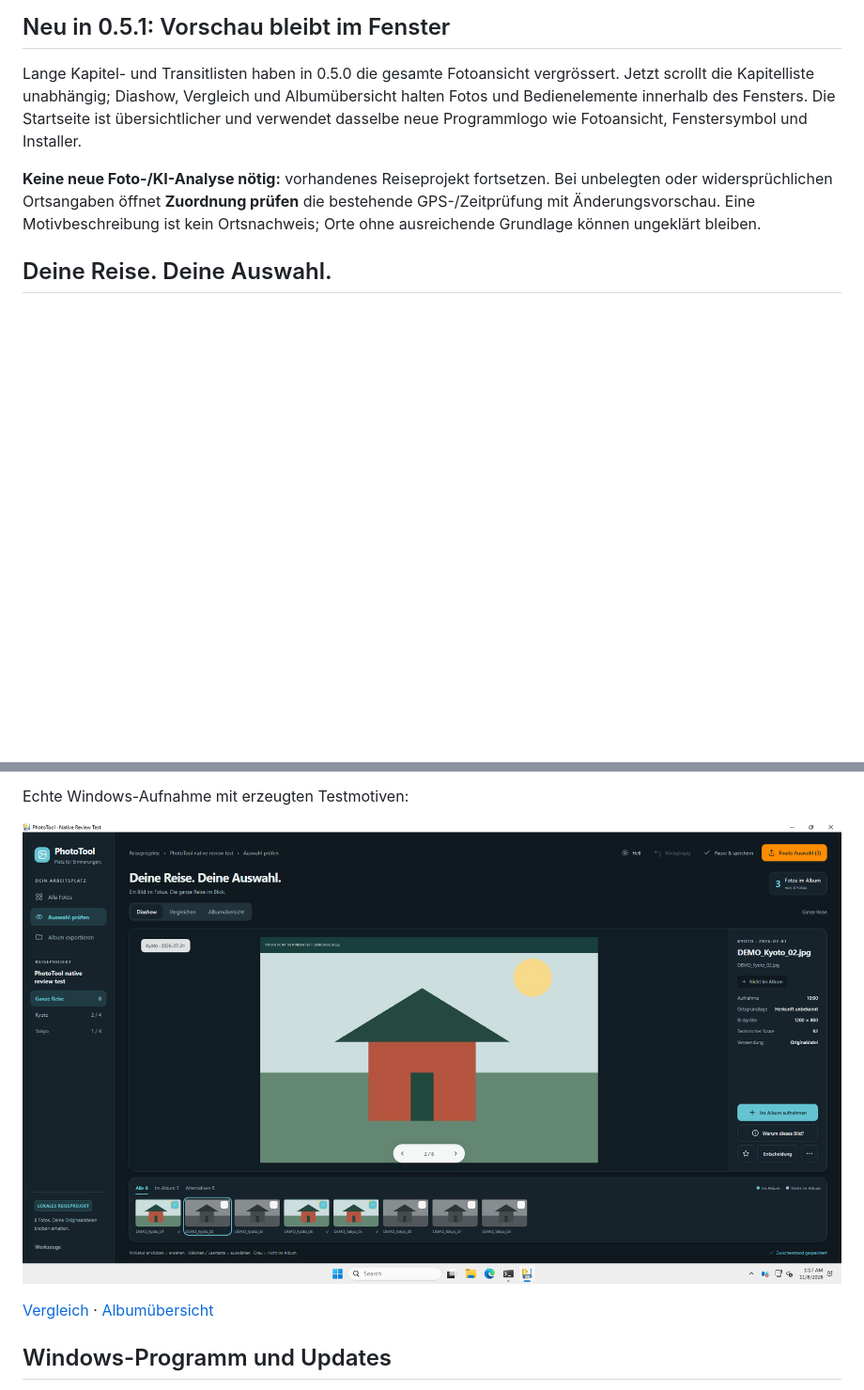
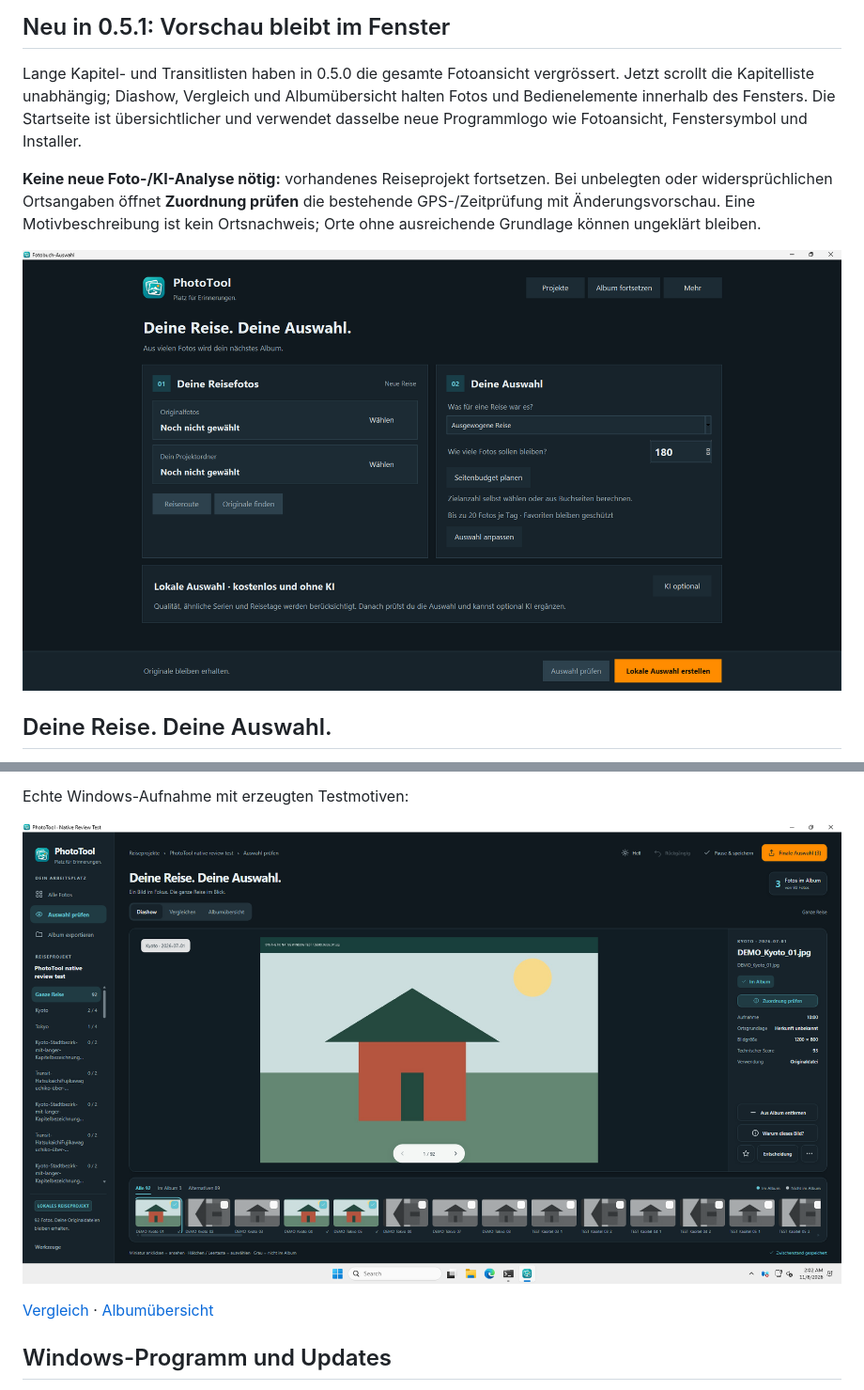
Before and after one commit to Dobolino/PhotoTool, a Markdown page: README.md, 2 parts joined by grey strips. Shown: that part at 94% size. Rendered like a GitHub page; pictures changed too: docs/screenshots/phototool-0.5.1-home-windows-test.png (added), docs/screenshots/phototool-0.5.1-review-a-windows-test.png (added); blank space fills up the shorter version.

Commit message:
Preserve gallery position during review and document Windows previews

```diff
--- a/README.md
+++ b/README.md
@@ -21,6 +21,8 @@ Fenstersymbol und Installer.
 Bei unbelegten oder widersprüchlichen Ortsangaben öffnet **Zuordnung prüfen**
 die bestehende GPS-/Zeitprüfung mit Änderungsvorschau. Eine Motivbeschreibung
 ist kein Ortsnachweis; Orte ohne ausreichende Grundlage können ungeklärt bleiben.
+
+![Überarbeitete Startseite](docs/screenshots/phototool-0.5.1-home-windows-test.png)
 
 ## Deine Reise. Deine Auswahl.
 
@@ -50,5 +52,5 @@ Favoriten und dauerhafte Bildentscheidungen werden weiterverwendet.
 
 Echte Windows-Aufnahme mit erzeugten Testmotiven:
 
-![Neue Diashow mit gemischter Bildleiste](docs/screenshots/phototool-0.5.0-review-a-windows-test.png)
+![Neue Diashow mit gemischter Bildleiste](docs/screenshots/phototool-0.5.1-review-a-windows-test.png)
 
```
Also changed, not shown: other parts of README.md (+2 -2 lines), TECHNIK_CHECK.md (+7 -2 lines), docs/screenshots/phototool-0.5.1-review-b-windows-test.png (added), docs/screenshots/phototool-0.5.1-review-c-windows-test.png (added), 1 other file.
